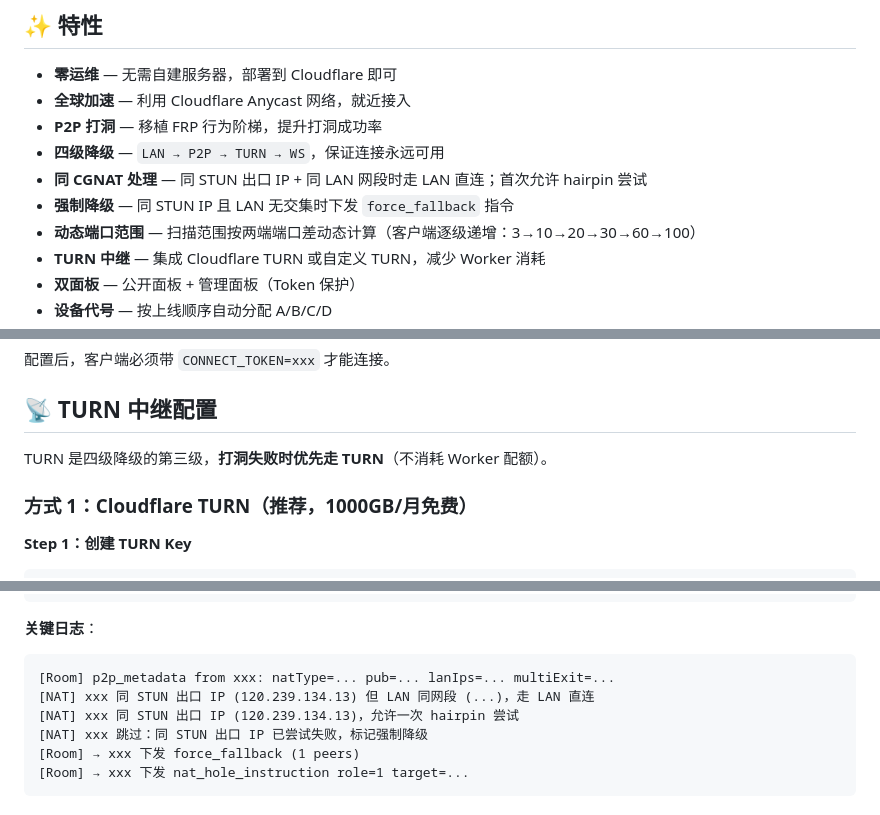
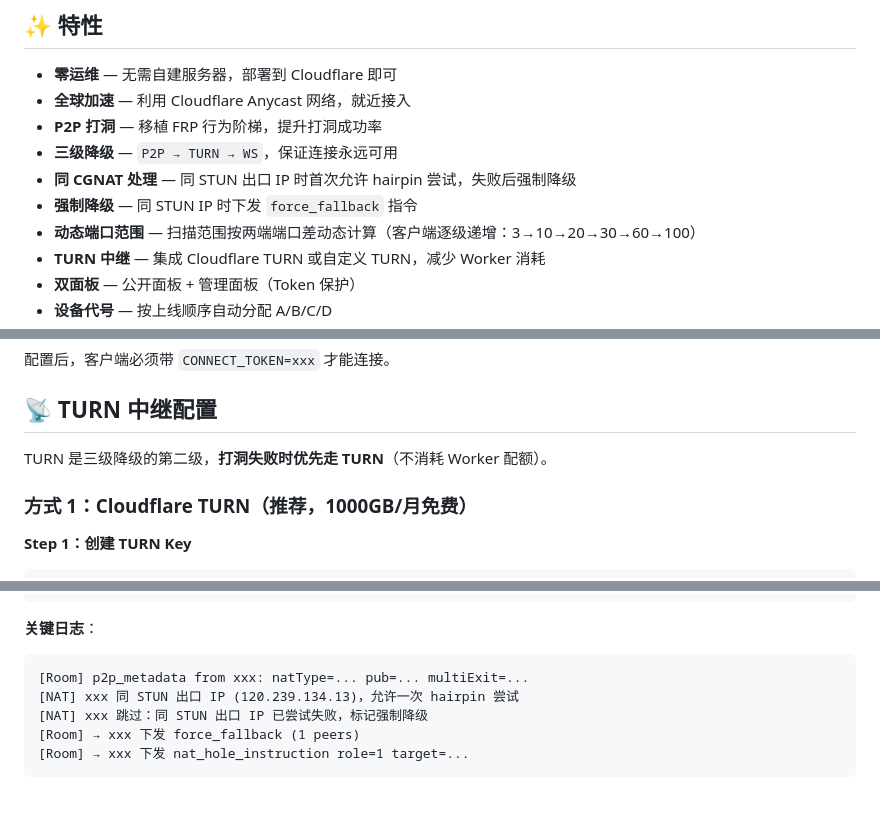
Before and after one commit to goyo123321/edge-signal, a Markdown page: README.md, 3 parts joined by grey strips. Rendered like a GitHub page.

````diff
--- a/README.md
+++ b/README.md
@@ -9,9 +9,9 @@
 - **零运维** — 无需自建服务器，部署到 Cloudflare 即可
 - **全球加速** — 利用 Cloudflare Anycast 网络，就近接入
 - **P2P 打洞** — 移植 FRP 行为阶梯，提升打洞成功率
-- **四级降级** — `LAN → P2P → TURN → WS`，保证连接永远可用
-- **同 CGNAT 处理** — 同 STUN 出口 IP + 同 LAN 网段时走 LAN 直连；首次允许 hairpin 尝试
-- **强制降级** — 同 STUN IP 且 LAN 无交集时下发 `force_fallback` 指令
+- **三级降级** — `P2P → TURN → WS`，保证连接永远可用
+- **同 CGNAT 处理** — 同 STUN 出口 IP 时首次允许 hairpin 尝试，失败后强制降级
+- **强制降级** — 同 STUN IP 时下发 `force_fallback` 指令
 - **动态端口范围** — 扫描范围按两端端口差动态计算（客户端逐级递增：3→10→20→30→60→100）
 - **TURN 中继** — 集成 Cloudflare TURN 或自定义 TURN，减少 Worker 消耗
 - **双面板** — 公开面板 + 管理面板（Token 保护）
@@ -199,7 +196,7 @@ npx wrangler secret put CONNECT_TOKEN
 
 ## 📡 TURN 中继配置
 
-TURN 是四级降级的第三级，**打洞失败时优先走 TURN**（不消耗 Worker 配额）。
+TURN 是三级降级的第二级，**打洞失败时优先走 TURN**（不消耗 Worker 配额）。
 
 ### 方式 1：Cloudflare TURN（推荐，1000GB/月免费）
 
@@ -662,8 +648,7 @@ https://dash.cloudflare.com/
 **关键日志**：
 
 ```
-[Room] p2p_metadata from xxx: natType=... pub=... lanIps=... multiExit=...
-[NAT] xxx 同 STUN 出口 IP (120.239.134.13) 但 LAN 同网段 (...)，走 LAN 直连
+[Room] p2p_metadata from xxx: natType=... pub=... multiExit=...
 [NAT] xxx 同 STUN 出口 IP (120.239.134.13)，允许一次 hairpin 尝试
 [NAT] xxx 跳过：同 STUN 出口 IP 已尝试失败，标记强制降级
 [Room] → xxx 下发 force_fallback (1 peers)
````
Also changed, not shown: other parts of README.md (+18 -32 lines).
